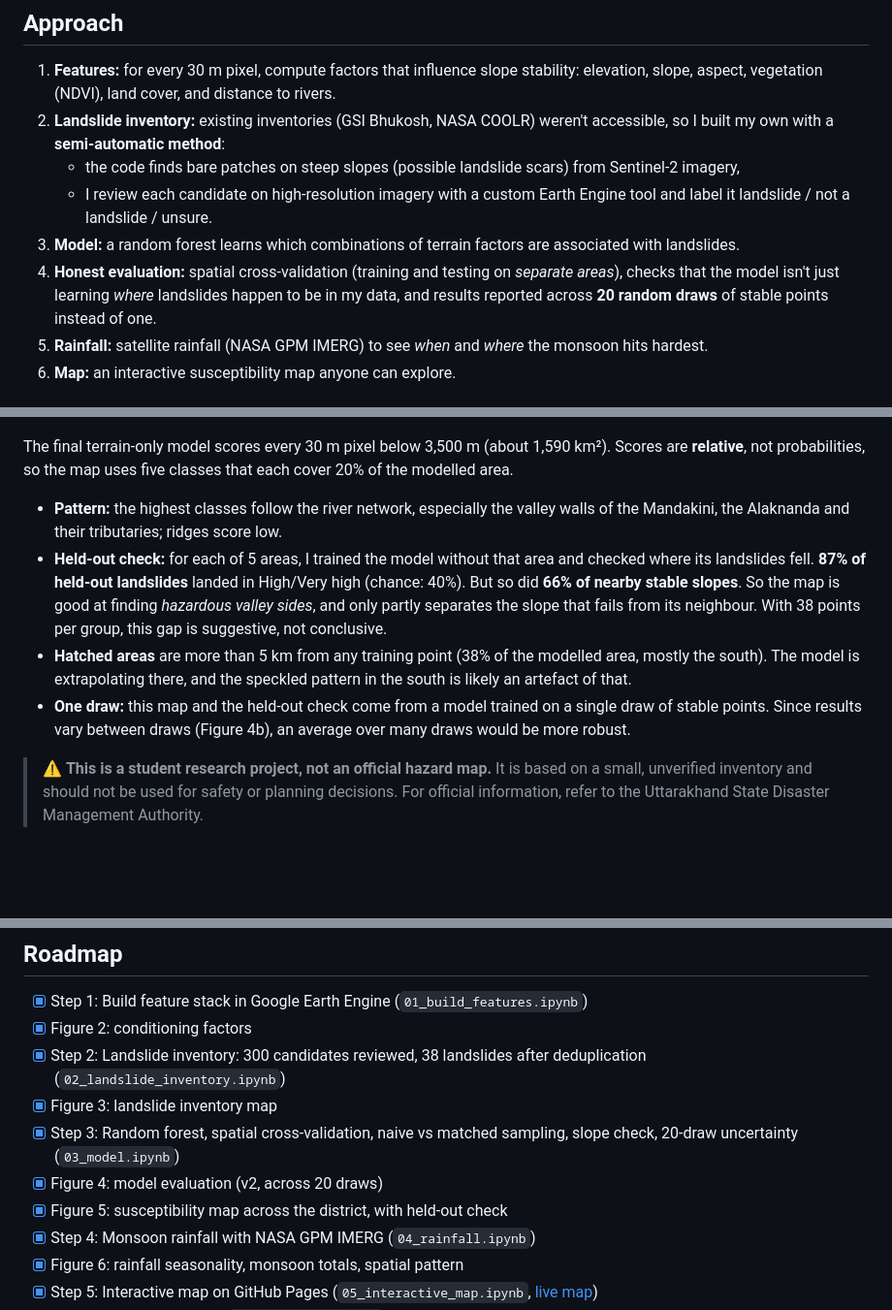
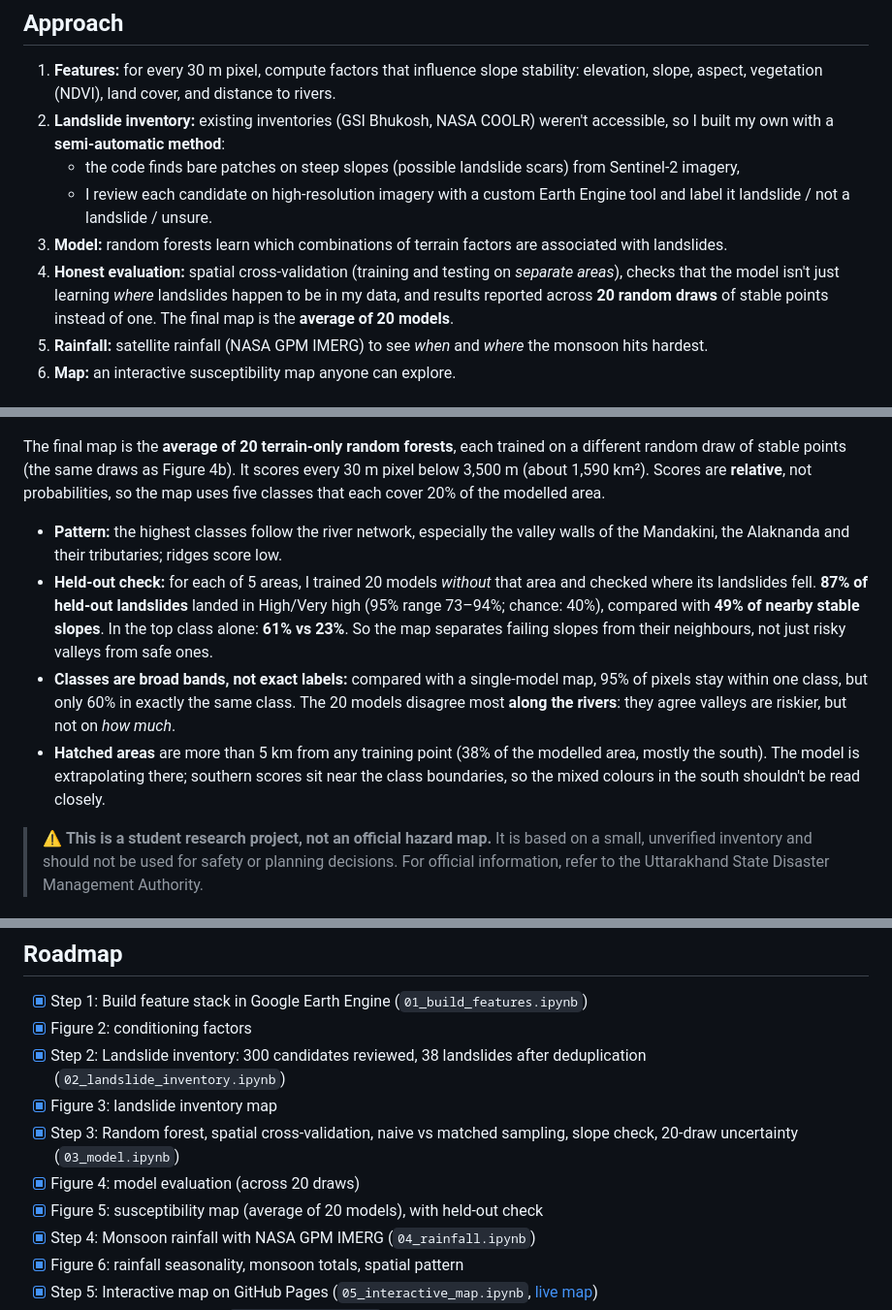
Before and after one commit to makkergauri/uttarakhand-landslide-risk, a Markdown page: README.md, 3 parts joined by grey strips. Shown at 97% size. GitHub-like rendering; blank space fills up the shorter version.

Commit message:
Revise README for clarity and model details
Clarified model description and results, updated evaluation metrics, and improved readability of the README.

```diff
--- a/README.md
+++ b/README.md
@@ -35,10 +35,11 @@ Boundaries are from FAO GAUL 2025 and are not authoritative; international bound
    - the code finds bare patches on steep slopes (possible landslide scars) from Sentinel-2 imagery,
    - I review each candidate on high-resolution imagery with a custom Earth Engine tool
      and label it landslide / not a landslide / unsure.
-3. **Model:** a random forest learns which combinations of terrain factors are associated with landslides.
+3. **Model:** random forests learn which combinations of terrain factors are associated with landslides.
 4. **Honest evaluation:** spatial cross-validation (training and testing on *separate areas*),
    checks that the model isn't just learning *where* landslides happen to be in my data,
    and results reported across **20 random draws** of stable points instead of one.
+   The final map is the **average of 20 models**.
 5. **Rainfall:** satellite rainfall (NASA GPM IMERG) to see *when* and *where* the monsoon hits hardest.
 6. **Map:** an interactive susceptibility map anyone can explore.
 
@@ -99,22 +100,23 @@ but with different sampling and validation, so the numbers aren't directly compa
 
 ![Landslide susceptibility map, Rudraprayag](figures/fig5_susceptibility_map.png)
 
-The final terrain-only model scores every 30 m pixel below 3,500 m (about 1,590 km²).
-Scores are **relative**, not probabilities, so the map uses five classes that each cover
-20% of the modelled area.
+The final map is the **average of 20 terrain-only random forests**, each trained on a different random
+draw of stable points (the same draws as Figure 4b). It scores every 30 m pixel below 3,500 m
+(about 1,590 km²). Scores are **relative**, not probabilities, so the map uses five classes that each
+cover 20% of the modelled area.
 
 - **Pattern:** the highest classes follow the river network, especially the valley walls of the
   Mandakini, the Alaknanda and their tributaries; ridges score low.
-- **Held-out check:** for each of 5 areas, I trained the model without that area and checked where
-  its landslides fell. **87% of held-out landslides** landed in High/Very high (chance: 40%).
-  But so did **66% of nearby stable slopes**. So the map is good at finding *hazardous valley sides*,
-  and only partly separates the slope that fails from its neighbour. With 38 points per group,
-  this gap is suggestive, not conclusive.
+- **Held-out check:** for each of 5 areas, I trained 20 models *without* that area and checked where its
+  landslides fell. **87% of held-out landslides** landed in High/Very high (95% range 73–94%; chance: 40%),
+  compared with **49% of nearby stable slopes**. In the top class alone: **61% vs 23%**.
+  So the map separates failing slopes from their neighbours, not just risky valleys from safe ones.
+- **Classes are broad bands, not exact labels:** compared with a single-model map, 95% of pixels stay
+  within one class, but only 60% in exactly the same class. The 20 models disagree most **along the
+  rivers**: they agree valleys are riskier, but not on *how much*.
 - **Hatched areas** are more than 5 km from any training point (38% of the modelled area, mostly
-  the south). The model is extrapolating there, and the speckled pattern in the south is likely
-  an artefact of that.
-- **One draw:** this map and the held-out check come from a model trained on a single draw of stable
-  points. Since results vary between draws (Figure 4b), an average over many draws would be more robust.
+  the south). The model is extrapolating there; southern scores sit near the class boundaries,
+  so the mixed colours in the south shouldn't be read closely.
 
 > ⚠️ **This is a student research project, not an official hazard map.** It is based on a small,
 > unverified inventory and should not be used for safety or planning decisions.
@@ -152,8 +154,8 @@ the June 2013 check is reassuring, but it isn't a validation against rain gauges
 - [x] Step 2: Landslide inventory: 300 candidates reviewed, 38 landslides after deduplication (`02_landslide_inventory.ipynb`)
 - [x] Figure 3: landslide inventory map
 - [x] Step 3: Random forest, spatial cross-validation, naive vs matched sampling, slope check, 20-draw uncertainty (`03_model.ipynb`)
-- [x] Figure 4: model evaluation (v2, across 20 draws)
-- [x] Figure 5: susceptibility map across the district, with held-out check
+- [x] Figure 4: model evaluation (across 20 draws)
+- [x] Figure 5: susceptibility map (average of 20 models), with held-out check
 - [x] Step 4: Monsoon rainfall with NASA GPM IMERG (`04_rainfall.ipynb`)
 - [x] Figure 6: rainfall seasonality, monsoon totals, spatial pattern
 - [x] Step 5: Interactive map on GitHub Pages (`05_interactive_map.ipynb`, [live map](https://makkergauri.github.io/uttarakhand-landslide-risk/))
```
Also changed, not shown: other parts of README.md (+3 -2 lines).
